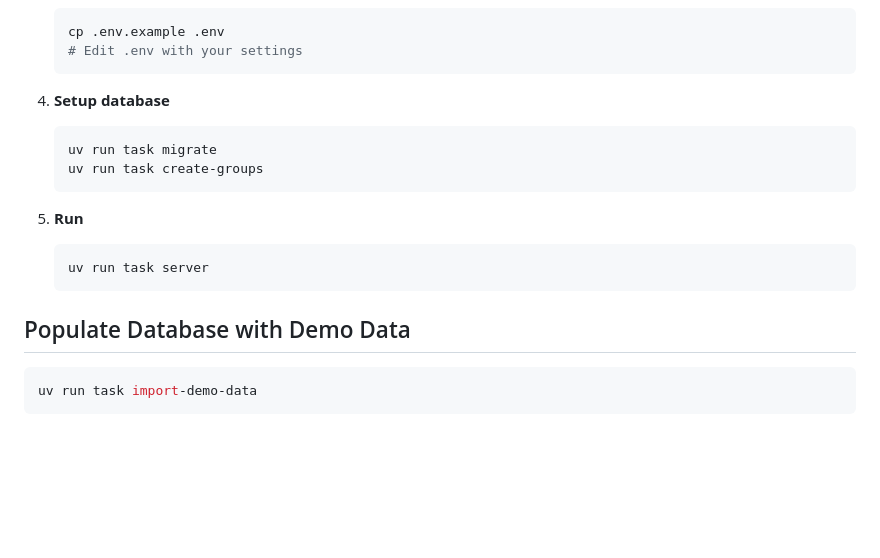
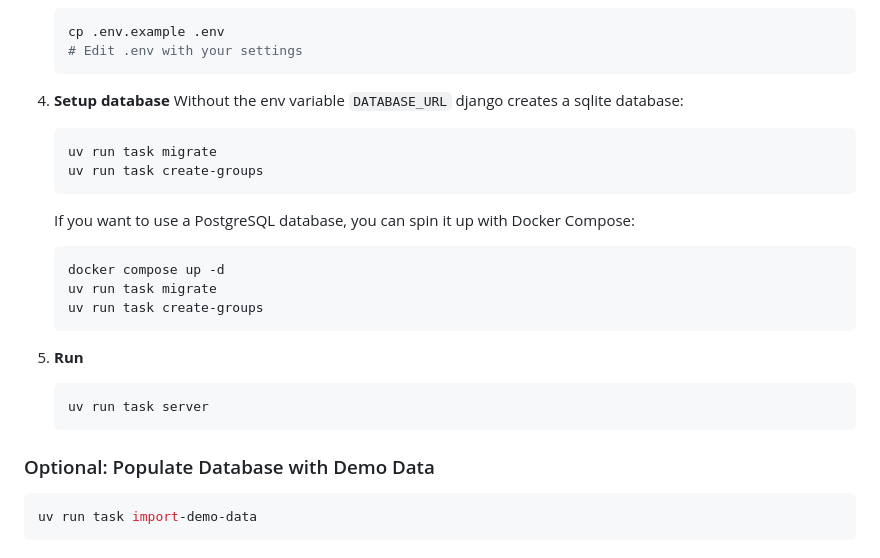
Before and after one commit to hansesm/COFFEE, a Markdown page: README.md, the part around the change printed below. Rendered like a GitHub page; blank space fills up the shorter version.

Commit message:
Update README with db connection

````diff
--- a/README.md
+++ b/README.md
@@ -22,7 +23,15 @@ AI-powered feedback system for educational institutions using Django and Large L
    ```
 
 5. **Setup database**
+   Without the env variable `DATABASE_URL` django creates a sqlite database:
    ```bash
+   uv run task migrate
+   uv run task create-groups
+   ```
+
+   If you want to use a PostgreSQL database, you can spin it up with Docker Compose:
+   ```bash
+   docker compose up -d
    uv run task migrate
    uv run task create-groups
    ```
@@ -32,7 +41,7 @@ AI-powered feedback system for educational institutions using Django and Large L
    uv run task server
    ```
 
-## Populate Database with Demo Data
+### Optional: Populate Database with Demo Data
 
 ```bash
 uv run task import-demo-data
````
Also changed, not shown: other parts of README.md (+1 -0 lines).
